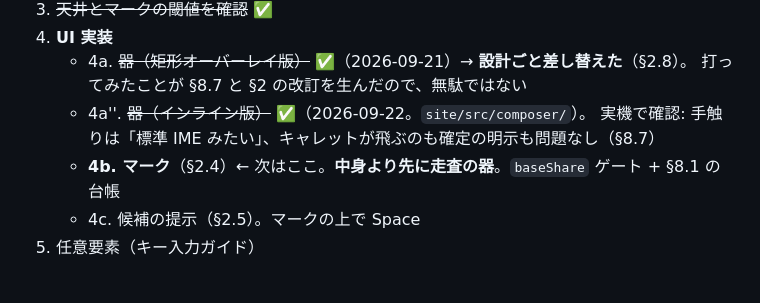
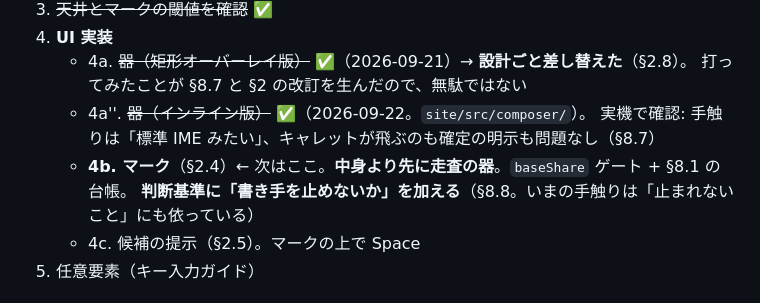
Before and after one commit to msonrm/hechima, a Markdown page: docs/composer.md, the part around one of its changes. GitHub-like rendering.

```diff
--- a/docs/composer.md
+++ b/docs/composer.md
@@ -1228,7 +1228,8 @@ Mozc の変換単位は実質 1 文で、Viterbi も文内で閉じている。
      打ってみたことが §8.7 と §2 の改訂を生んだので、無駄ではない
    - 4a''. ~~器（インライン版）~~ ✅（2026-09-22。`site/src/composer/`）。
      実機で確認: 手触りは「標準 IME みたい」、キャレットが飛ぶのも確定の明示も問題なし（§8.7）
-   - **4b. マーク**（§2.4）← 次はここ。**中身より先に走査の器**。`baseShare` ゲート + §8.1 の台帳
+   - **4b. マーク**（§2.4）← 次はここ。**中身より先に走査の器**。`baseShare` ゲート + §8.1 の台帳。
+     **判断基準に「書き手を止めないか」を加える**（§8.8。いまの手触りは「止まれないこと」にも依っている）
    - 4c. 候補の提示（§2.5）。マークの上で Space
 5. 任意要素（キー入力ガイド）
 
```
Also changed, not shown: other parts of docs/composer.md (+50 -0 lines).
